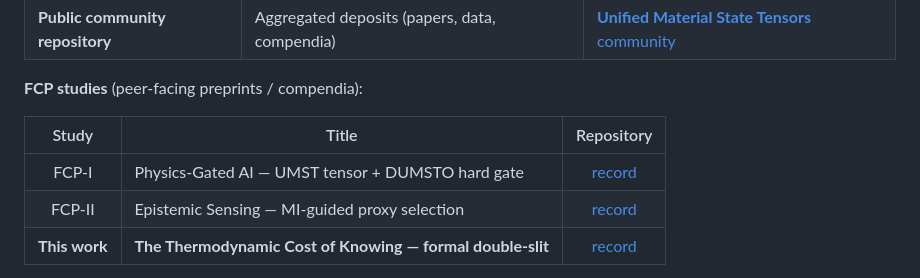
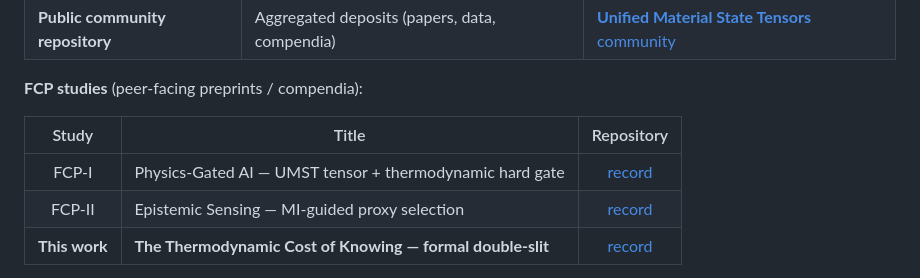
Before and after one commit to tytolabs/umst-formal-double-slit, a Markdown page: README.md, the part around the change. GitHub-like rendering.

Commit message:
docs: DUMSTO → thermodynamic gate in FCP-I paper-table row
Co-Authored-By: Claude Opus 4.8 <noreply@anthropic.com>

```diff
--- a/README.md
+++ b/README.md
@@ -460,7 +460,7 @@ This repository is part of the **Foundations of Constitutional Physics (FCP)** s
 
 | Study | Title | Repository |
 |:-----:|-------|:------:|
-| FCP-I | Physics-Gated AI — UMST tensor + DUMSTO hard gate | [record](https://zenodo.org/records/18768547) |
+| FCP-I | Physics-Gated AI — UMST tensor + thermodynamic hard gate | [record](https://zenodo.org/records/18768547) |
 | FCP-II | Epistemic Sensing — MI-guided proxy selection | [record](https://zenodo.org/records/18894710) |
 | **This work** | **The Thermodynamic Cost of Knowing — formal double-slit** | [record](https://zenodo.org/records/19159660) |
 
```
